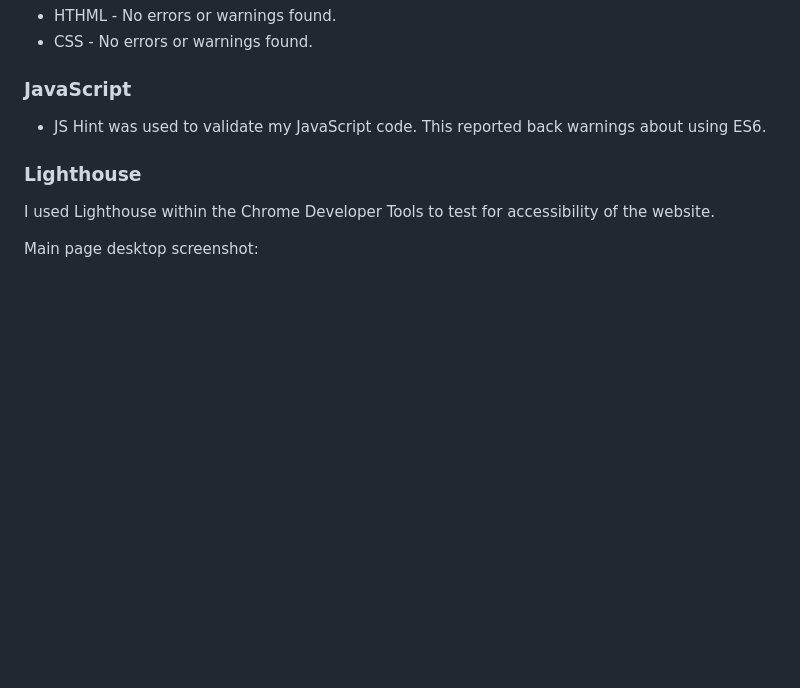
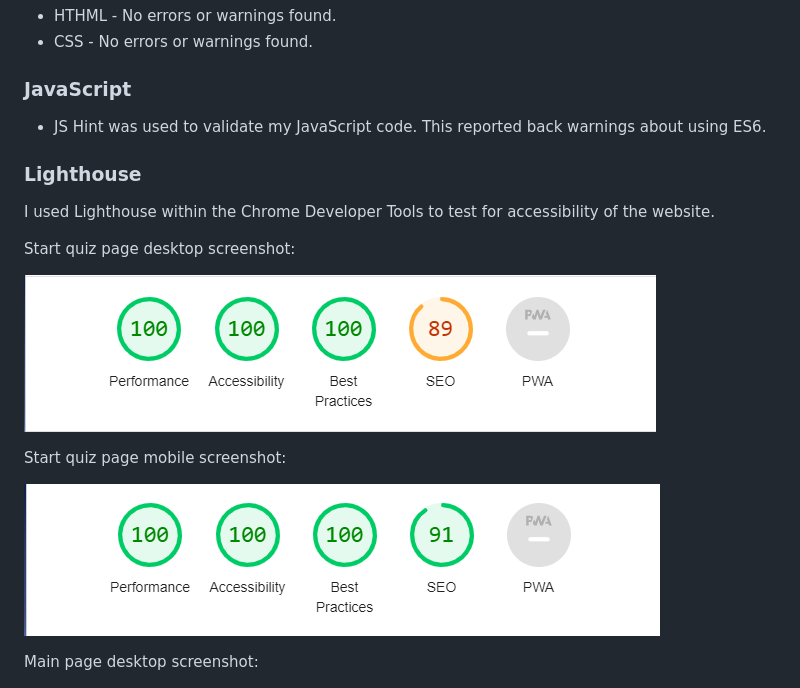
Before and after one commit to sam2829/project-2-sports-quiz, a Markdown page: README.md, the part around one of its changes. Rendered like a GitHub page; pictures changed too: assets/screenshots/lighthouse-start-quiz-desktop.png (added), assets/screenshots/lighthouse-start-quiz-mobile.png (added); blank space fills up the shorter version.

Commit message:
Add screenshots of start quiz page and lighthouse for start page to the screenshots folder and read me file

```diff
--- a/README.md
+++ b/README.md
@@ -168,6 +184,14 @@ The W3C Validator was used to validate the html and CSS files for this website.
 
 I used Lighthouse within the Chrome Developer Tools to test for accessibility of the website.
 
+Start quiz page desktop screenshot:
+
+![Start quiz lighthouse desktop](assets/screenshots/lighthouse-start-quiz-desktop.png)
+
+Start quiz page mobile screenshot:
+
+![Start quiz lighthouse mobile](assets/screenshots/lighthouse-start-quiz-mobile.png)
+
 Main page desktop screenshot:
 
 ![Main page lighthouse desktop](assets/screenshots/lighthouse-desktop.png)
```
Also changed, not shown: other parts of README.md (+17 -1 lines), assets/screenshots/start-page-mobile.png (added), 1 other file.
